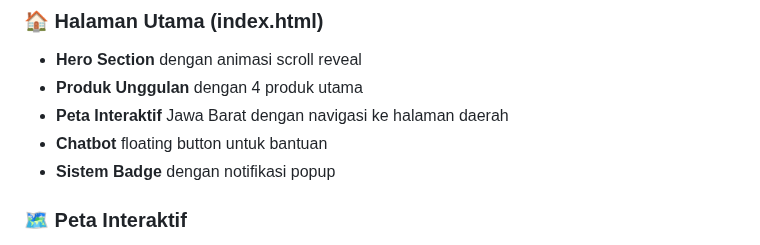
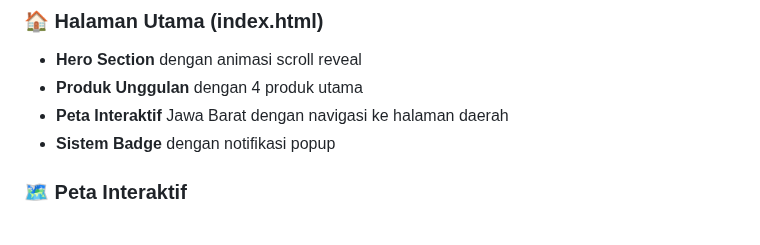
Before and after one commit to aryawardhana15/UMKM-JABAR, a Markdown page: README.md, the part around the change. Rendered like a GitHub page.

```diff
--- a/README.md
+++ b/README.md
@@ -47,7 +47,6 @@ jabarumkm-hub/
 - **Hero Section** dengan animasi scroll reveal
 - **Produk Unggulan** dengan 4 produk utama
 - **Peta Interaktif** Jawa Barat dengan navigasi ke halaman daerah
-- **Chatbot** floating button untuk bantuan
 - **Sistem Badge** dengan notifikasi popup
 
 ### 🗺️ Peta Interaktif
```
